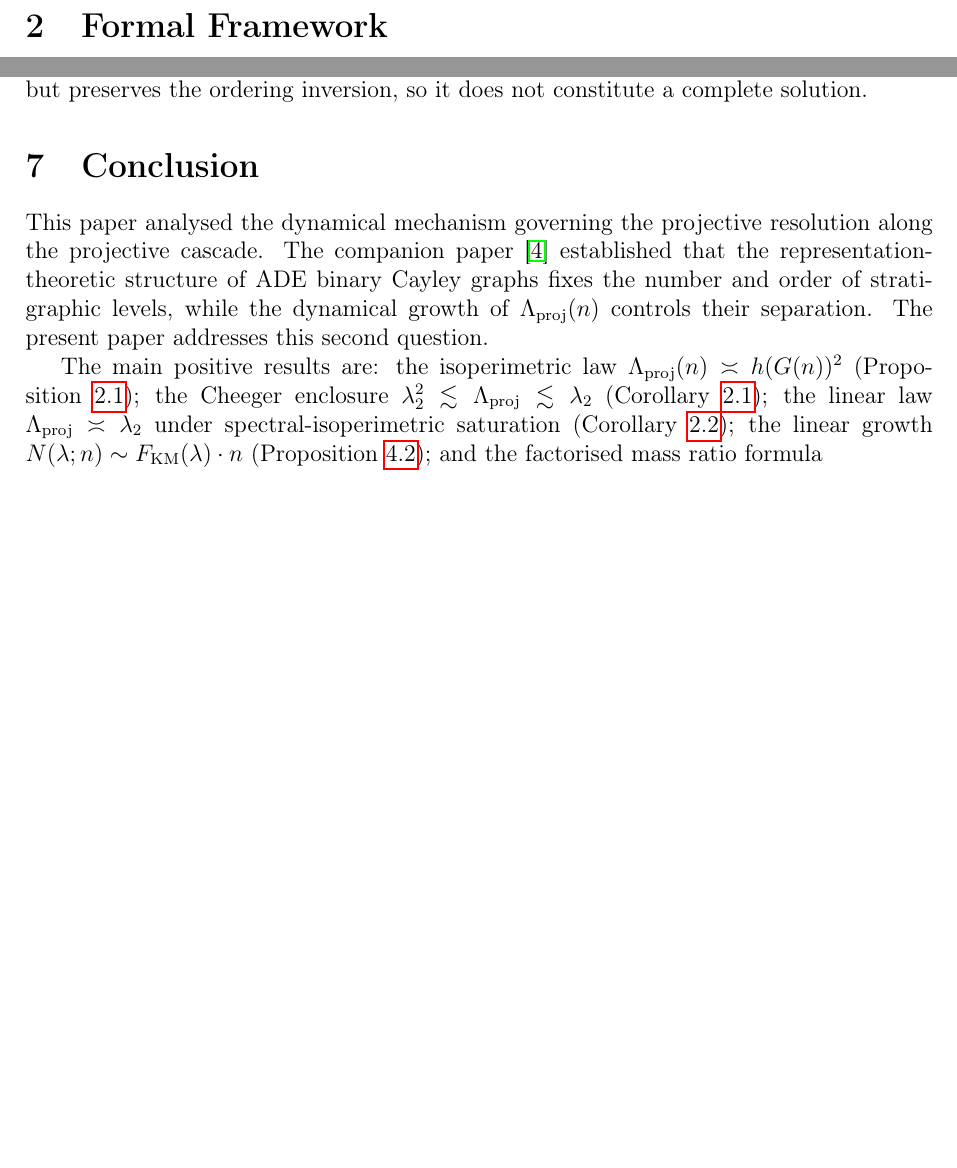
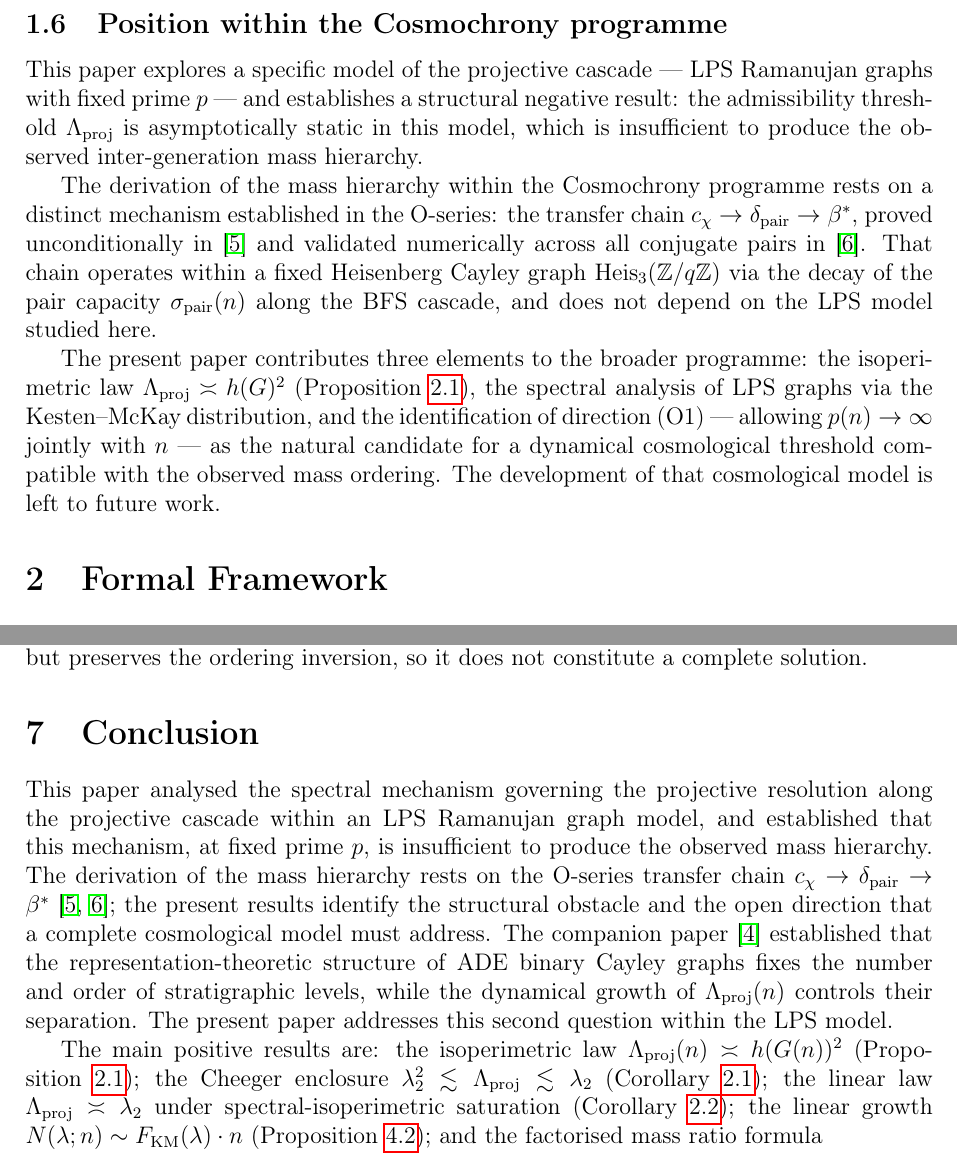
Before and after one commit to Cosmochrony/spectral-relaxation, a LaTeX paper (tex/SpectralRelaxation.tex, which reads tex/01-intro.tex, tex/07-conclusion.tex): two parts of pages 5 and 14 of 15 before the commit and two parts of pages 5 and 14 of 16 after it, joined at a grey line, cut at the place of the change, the shorter picture padded with empty space. Compiled offline with pdfLaTeX.

Commit message:
Introduce Cosmochrony context, analyze LPS spectral mechanism, and identify mass hierarchy limitations/statics with open directions.

```diff
--- a/tex/01-intro.tex
+++ b/tex/01-intro.tex
@@ -145,3 +145,30 @@ cascade rank?}
     Section~\ref{sec:amplification} evaluates the predicted mass ratios numerically.
     Section~\ref{sec:discussion} discusses limitations and open directions.
     Section~\ref{sec:conclusion} concludes.
+
+  \subsection{Position within the Cosmochrony programme}
+    \label{sec:intro:position}
+
+    This paper explores a specific model of the projective cascade --- LPS Ramanujan
+    graphs with fixed prime~$p$ --- and establishes a structural negative result:
+    the admissibility threshold $\Lambda_{\mathrm{proj}}$ is asymptotically static
+    in this model, which is insufficient to produce the observed inter-generation
+    mass hierarchy.
+
+    The derivation of the mass hierarchy within the Cosmochrony programme rests on
+    a distinct mechanism established in the O-series: the transfer chain
+    $c_\chi \to \delta_{\mathrm{pair}} \to \beta^*$, proved unconditionally
+    in~\cite{Beau2026a28} and validated numerically across all conjugate pairs
+    in~\cite{Beau2026a29}.
+    That chain operates within a fixed Heisenberg Cayley graph
+    $\mathrm{Heis}_3(\mathbb{Z}/q\mathbb{Z})$ via the decay of the pair capacity
+    $\sigma_{\mathrm{pair}}(n)$ along the BFS cascade, and does not depend on the
+    LPS model studied here.
+
+    The present paper contributes three elements to the broader programme:
+    the isoperimetric law $\Lambda_{\mathrm{proj}} \asymp h(G)^2$
+    (Proposition~\ref{prop:Lambda-h}), the spectral analysis of LPS graphs via the
+    Kesten--McKay distribution, and the identification of direction~(O1) ---
+    allowing $p(n) \to \infty$ jointly with~$n$ --- as the natural candidate for a
+    dynamical cosmological threshold compatible with the observed mass ordering.
+    The development of that cosmological model is left to future work.
--- a/tex/07-conclusion.tex
+++ b/tex/07-conclusion.tex
@@ -1,13 +1,19 @@
 \section{Conclusion}
   \label{sec:conclusion}
 
-  This paper analysed the dynamical mechanism governing the projective resolution
-  along the projective cascade.
+  This paper analysed the spectral mechanism governing the projective resolution
+  along the projective cascade within an LPS Ramanujan graph model, and established
+  that this mechanism, at fixed prime~$p$, is insufficient to produce the observed
+  mass hierarchy.
+  The derivation of the mass hierarchy rests on the O-series transfer chain
+  $c_\chi \to \delta_{\mathrm{pair}} \to \beta^*$~\cite{Beau2026a28,Beau2026a29};
+  the present results identify the structural obstacle and the open direction that a
+  complete cosmological model must address.
   The companion paper~\cite{Beau2026a4} established that the
   representation-theoretic structure of ADE binary Cayley graphs fixes the
   number and order of stratigraphic levels, while the dynamical growth of
   $\Lambda_{\mathrm{proj}}(n)$ controls their separation.
-  The present paper addresses this second question.
+  The present paper addresses this second question within the LPS model.
 
   The main positive results are: the isoperimetric law
   $\Lambda_{\mathrm{proj}}(n) \asymp h(G(n))^2$
```
Also changed, not shown: tex/bib.tex (+14 -0 lines), out/SpectralRelaxation.pdf.
